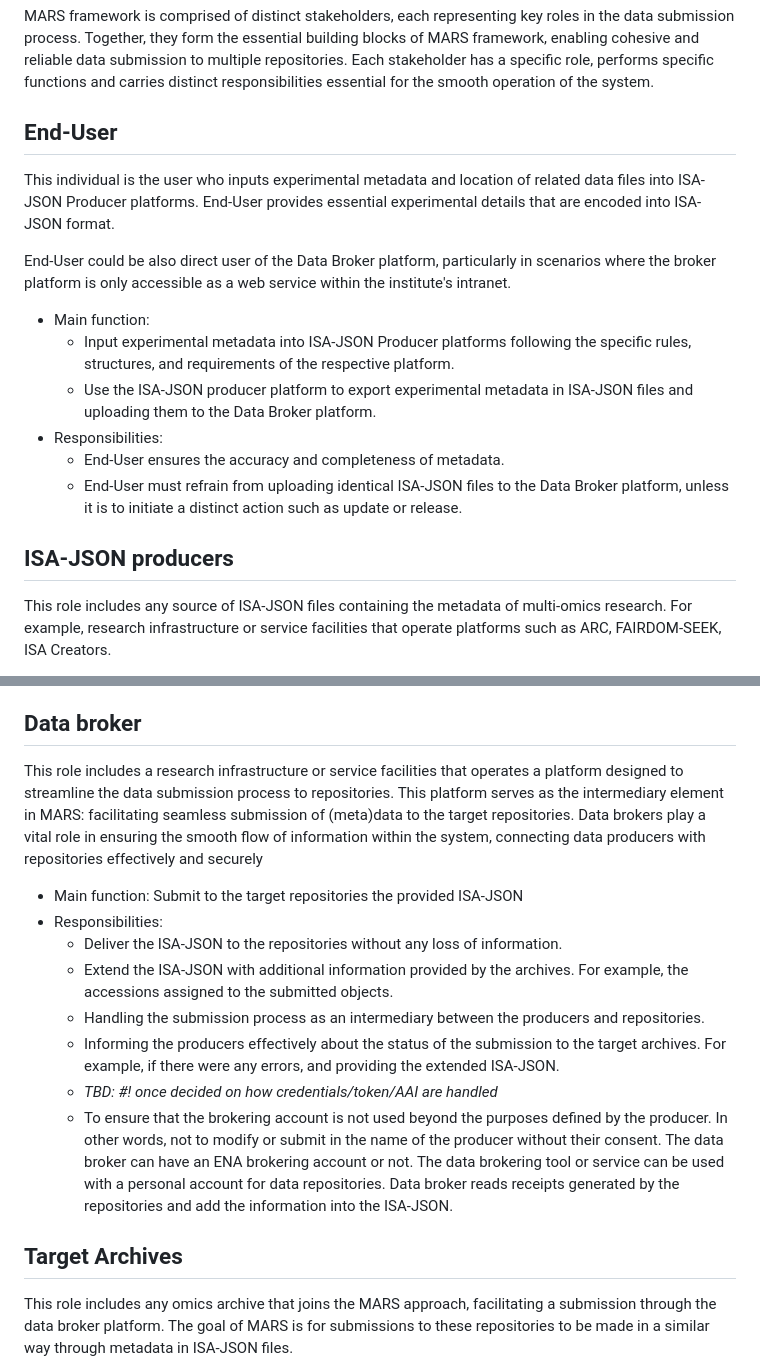
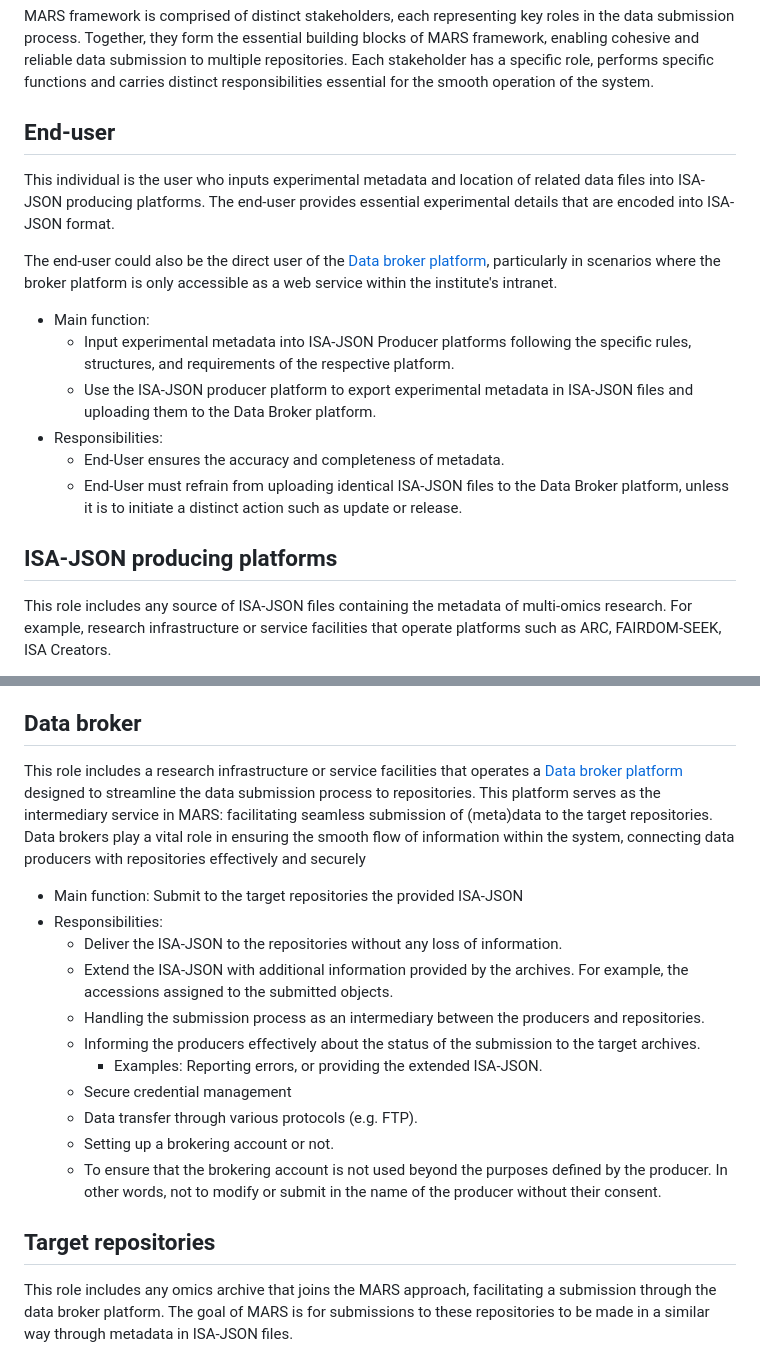
Before and after one commit to elixir-europe/MARS, a Markdown page: stakeholders.md, 2 parts joined by grey strips. Rendered like a GitHub page.

Commit message:
some more tweaking

```diff
--- a/stakeholders.md
+++ b/stakeholders.md
@@ -3,10 +3,10 @@
 MARS framework is comprised of distinct stakeholders, each representing key roles in the data submission process. Together, they form the essential building blocks of MARS framework, enabling cohesive and reliable data submission to multiple repositories.
 Each stakeholder has a specific role, performs specific functions and carries distinct responsibilities essential for the smooth operation of the system.
 
-## End-User
-This individual is the user who inputs experimental metadata and location of related data files into ISA-JSON Producer platforms. End-User provides essential experimental details that are encoded into ISA-JSON format.
+## End-user
+This individual is the user who inputs experimental metadata and location of related data files into ISA-JSON producing platforms. The end-user provides essential experimental details that are encoded into ISA-JSON format.
 
-End-User could be also direct user of the Data Broker platform, particularly in scenarios where the broker platform is only accessible as a web service within the institute's intranet.
+The end-user could also be the direct user of the [Data broker platform](/README.md#data-broker-platform), particularly in scenarios where the broker platform is only accessible as a web service within the institute's intranet.
 * Main function:
   * Input experimental metadata into ISA-JSON Producer platforms following the specific rules, structures, and requirements of the respective platform.
   * Use the ISA-JSON producer platform to export experimental metadata in ISA-JSON files and uploading them to the Data Broker platform.
@@ -14,7 +14,7 @@ End-User could be also direct user of the Data Broker platform, particularly in
   * End-User ensures the accuracy and completeness of metadata.
   * End-User must refrain from uploading identical ISA-JSON files to the Data Broker platform, unless it is to initiate a distinct action such as update or release.
 
-## ISA-JSON producers
+## ISA-JSON producing platforms
 This role includes any source of ISA-JSON files containing the metadata of multi-omics research. For example, research infrastructure or service facilities that operate platforms such as ARC, FAIRDOM-SEEK, ISA Creators.
 
 * Main function: Prepare research metadata in ISA-JSON format (i.e. generate and export ISA-JSON files)
@@ -25,19 +25,21 @@ This role includes any source of ISA-JSON files containing the metadata of multi
   * Use credentials for submission that the target repositories accept. For example, to submit to ENA, credentials for a submission account of ENA would be required.
 
 ## Data broker
-This role includes a research infrastructure or service facilities that operates a platform designed to streamline the data submission process to repositories. This platform serves as the intermediary element in MARS: facilitating seamless submission of (meta)data to the target repositories. Data brokers play a vital role in ensuring the smooth flow of information within the system, connecting data producers with repositories effectively and securely
+This role includes a research infrastructure or service facilities that operates a [Data broker platform](/README.md#data-broker-platform) designed to streamline the data submission process to repositories. This platform serves as the intermediary service in MARS: facilitating seamless submission of (meta)data to the target repositories. Data brokers play a vital role in ensuring the smooth flow of information within the system, connecting data producers with repositories effectively and securely
 * Main function: Submit to the target repositories the provided ISA-JSON
 * Responsibilities:
   * Deliver the ISA-JSON to the repositories without any loss of information.
   * Extend the ISA-JSON with additional information provided by the archives. For example, the accessions assigned to the submitted objects.
   * Handling the submission process as an intermediary between the producers and repositories.
-  * Informing the producers effectively about the status of the submission to the target archives. For example, if there were any errors, and providing the extended ISA-JSON.
-  * _TBD: #! once decided on how credentials/token/AAI are handled_
+  * Informing the producers effectively about the status of the submission to the target archives.
+    * Examples: Reporting errors, or providing the extended ISA-JSON.
+  * Secure credential management
+  * Data transfer through various protocols (e.g. FTP).
+  * Setting up a brokering account or not.
   * To ensure that the brokering account is not used beyond the purposes defined by the producer. In other words, not to modify or submit in the name of the producer without their consent.
-The data broker can have an ENA brokering account or not. The data brokering tool or service can be used with a personal account for data repositories.
-Data broker reads receipts generated by the repositories and add the information into the ISA-JSON.
 
-## Target Archives
+
+## Target repositories
 This role includes any omics archive that joins the MARS approach, facilitating a submission through the data broker platform. The goal of MARS is for submissions to these repositories to be made in a similar way through metadata in ISA-JSON files.
 * Main function: to ingest an ISA-JSON file and use it to submit the metadata it contains to its own archive
 * Responsibilities
```
Also changed, not shown: README.md (+3 -3 lines).
